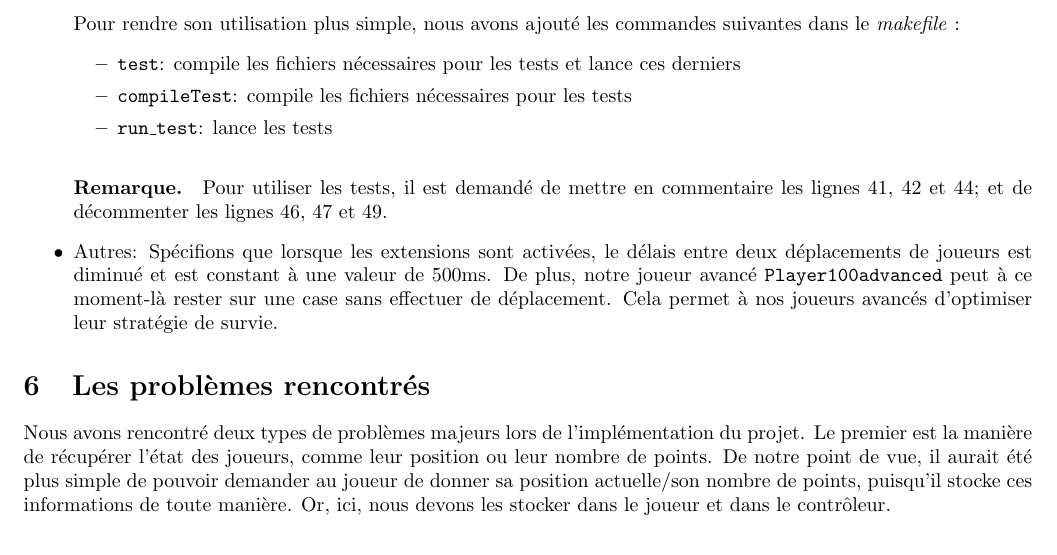
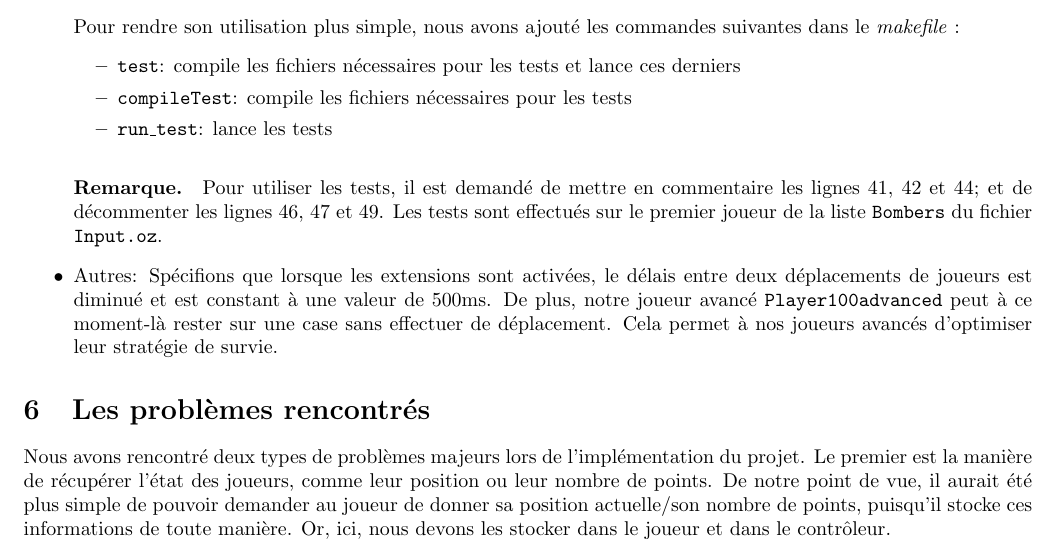
Before and after one commit to jasemabeed114/LINGI1131-Project-2019, a LaTeX document (report/report.tex): part of page 5 of 5, cut so that both start at the same text. Compiled offline with pdfLaTeX.

Commit message:
last changes

```diff
--- a/report/report.tex
+++ b/report/report.tex
@@ -122,7 +122,7 @@ Trois types d'extensions ont été ajoutés à notre travail:
 		\item \texttt{compileTest}: compile les fichiers nécessaires pour les tests
 		\item \texttt{run\_test}: lance les tests
 	\end{itemize}
-	\paragraph{Remarque.}Pour utiliser les tests, il est demandé de mettre en commentaire les lignes 41, 42 et 44; et de décommenter les lignes 46, 47 et 49.
+	\paragraph{Remarque.}Pour utiliser les tests, il est demandé de mettre en commentaire les lignes 41, 42 et 44; et de décommenter les lignes 46, 47 et 49. Les tests sont effectués sur le premier joueur de la liste \texttt{Bombers} du fichier \texttt{Input.oz}.
 	\item Autres: Spécifions que lorsque les extensions sont activées, le délais entre deux déplacements de joueurs est diminué et est constant à une valeur de 500ms. De plus, notre joueur avancé \texttt{Player100advanced} peut à ce moment-là rester sur une case sans effectuer de déplacement. Cela permet à nos joueurs avancés d'optimiser leur stratégie de survie.
 \end{itemize}
 \section{Les problèmes rencontrés}
```
Also changed, not shown: report/report.pdf, 1 other file.
